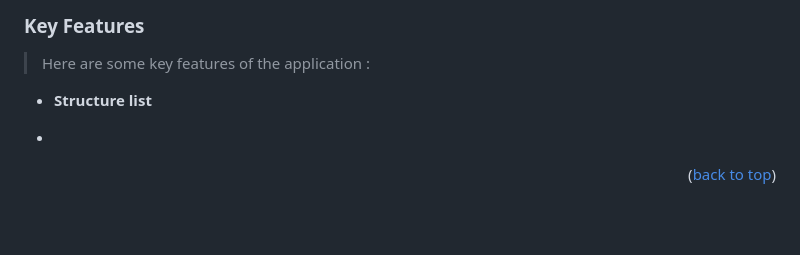
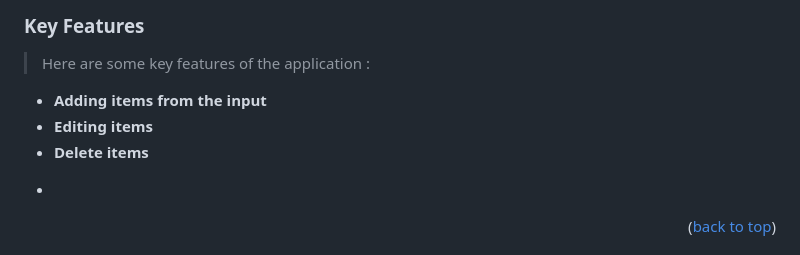
Before and after one commit to alex1779/To_do_list, a Markdown page: README.md, the part around the change. GitHub-like rendering; blank space fills up the shorter version.

```diff
--- a/README.md
+++ b/README.md
@@ -52,7 +52,9 @@
 
 > Here are some key features of the application :
 
-- **Structure list**
+- **Adding items from the input**
+- **Editing items**
+- **Delete items**
 *
 
 <p align="right">(<a href="#readme-top">back to top</a>)</p>
```
